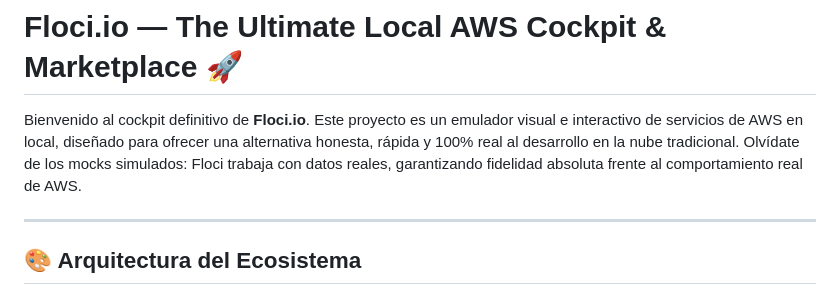
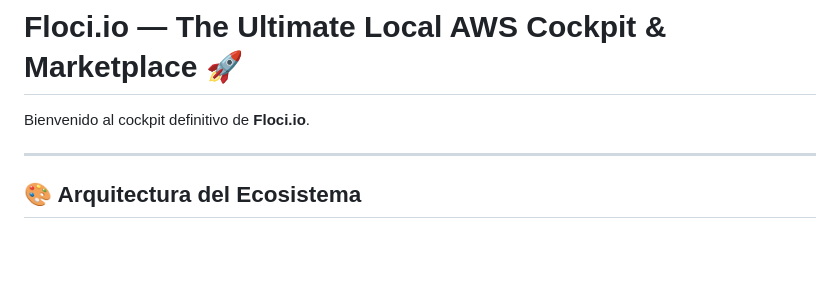
Before and after one commit to pmaojo/floci-studio, a Markdown page: README.md, the part around the change. Rendered like a GitHub page; blank space fills up the shorter version.

```diff
--- a/README.md
+++ b/README.md
@@ -1,6 +1,6 @@
 # Floci.io — The Ultimate Local AWS Cockpit & Marketplace 🚀
 
-Bienvenido al cockpit definitivo de **Floci.io**. Este proyecto es un emulador visual e interactivo de servicios de AWS en local, diseñado para ofrecer una alternativa honesta, rápida y 100% real al desarrollo en la nube tradicional. Olvídate de los mocks simulados: Floci trabaja con datos reales, garantizando fidelidad absoluta frente al comportamiento real de AWS.
+Bienvenido al cockpit definitivo de **Floci.io**.
 
 ---
 
```
